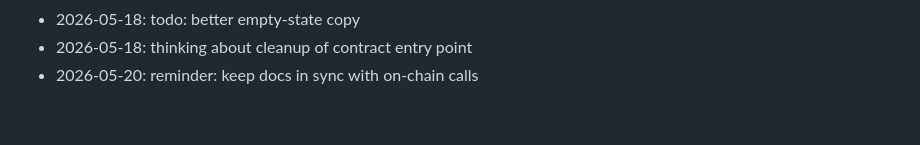
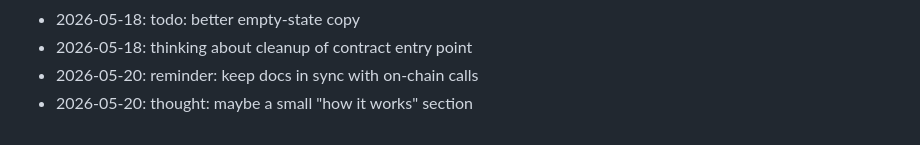
Before and after one commit to dhitalmonster-hub/letter-drop, a Markdown page: NOTES.md, the part around the change. Rendered like a GitHub page.

Commit message:
chore: add a note

```diff
--- a/NOTES.md
+++ b/NOTES.md
@@ -84,3 +84,4 @@ Dev journal — informal.
 - 2026-05-18: todo: better empty-state copy
 - 2026-05-18: thinking about cleanup of contract entry point
 - 2026-05-20: reminder: keep docs in sync with on-chain calls
+- 2026-05-20: thought: maybe a small "how it works" section
```
